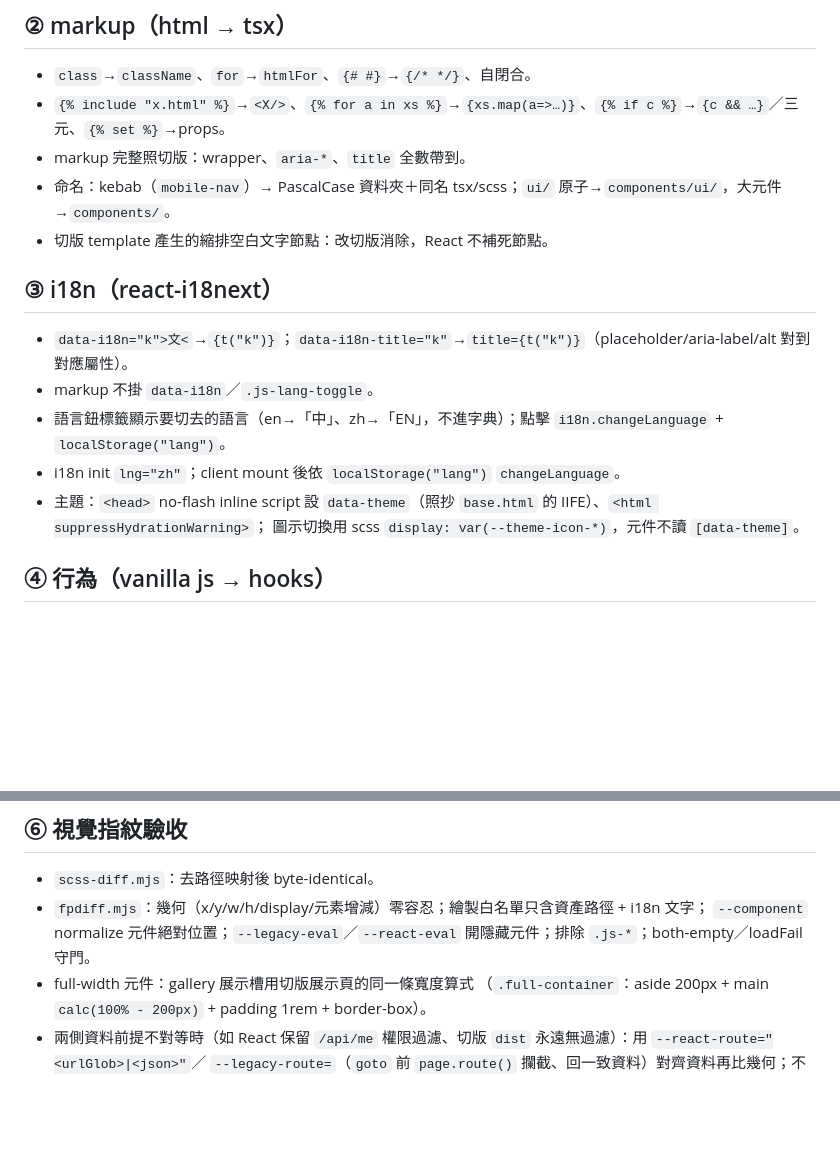
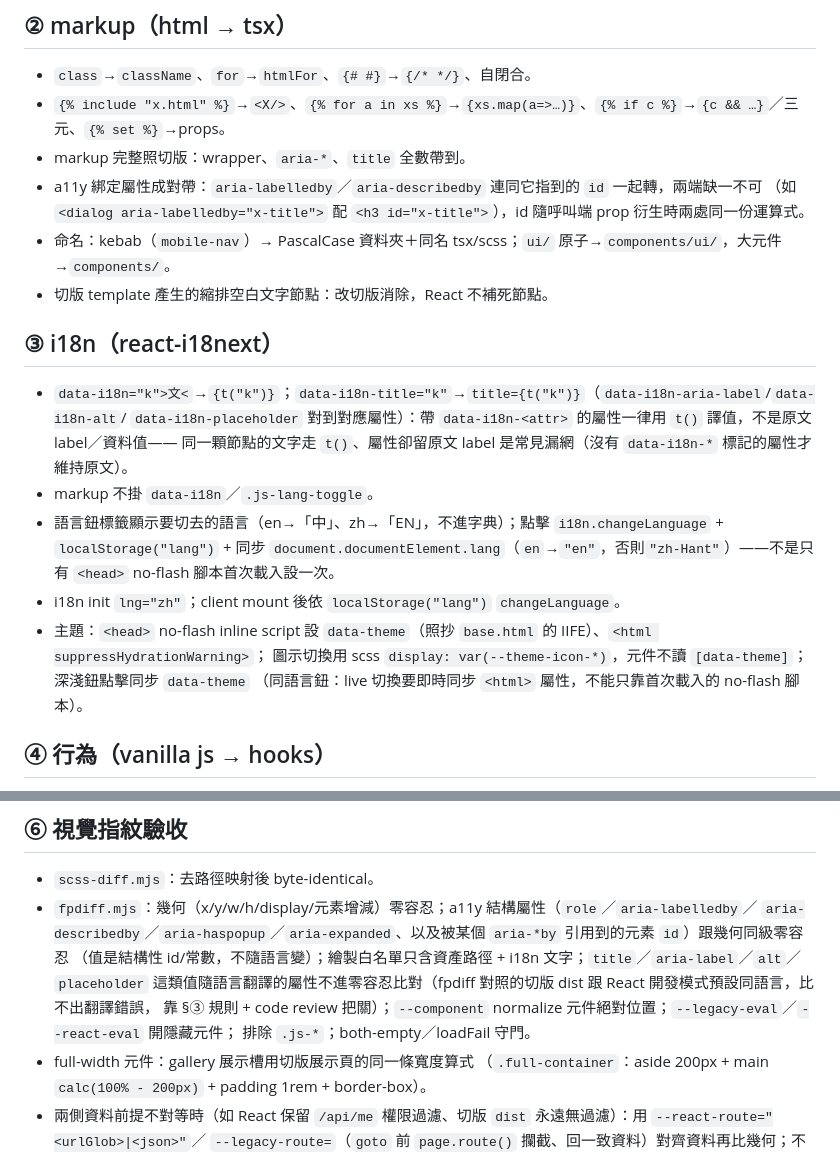
Before and after one commit to shawnshen1206/gufofaq-frontend-11ty, a Markdown page: REACT-CONVERSION.md, 2 parts joined by grey strips. Rendered like a GitHub page; blank space fills up the shorter version.

Commit message:
docs(react-conversion): 補 a11y 屬性成對帶、i18n 屬性譯值、fpdiff 比 a11y 結構屬性規則
黃金範例曾漏掉 aria-labelledby/id 綁定、屬性級 i18n 譯值、live 切語言/主題同步 <html>；
fpdiff 原本不比 aria-*/role，這類差異落在盲區。補三條規則避免放大階段複製走樣。

Co-Authored-By: Claude Opus 4.8 <noreply@anthropic.com>

```diff
--- a/REACT-CONVERSION.md
+++ b/REACT-CONVERSION.md
@@ -32,17 +32,23 @@
 - `class`→`className`、`for`→`htmlFor`、`{# #}`→`{/* */}`、自閉合。
 - `{% include "x.html" %}`→`<X/>`、`{% for a in xs %}`→`{xs.map(a=>…)}`、`{% if c %}`→`{c && …}`／三元、`{% set %}`→props。
 - markup 完整照切版：wrapper、`aria-*`、`title` 全數帶到。
+- a11y 綁定屬性成對帶：`aria-labelledby`／`aria-describedby` 連同它指到的 `id` 一起轉，兩端缺一不可
+  （如 `<dialog aria-labelledby="x-title">` 配 `<h3 id="x-title">`），id 隨呼叫端 prop 衍生時兩處同一份運算式。
 - 命名：kebab（`mobile-nav`）→ PascalCase 資料夾＋同名 tsx/scss；`ui/` 原子→`components/ui/`，大元件→`components/`。
 - 切版 template 產生的縮排空白文字節點：改切版消除，React 不補死節點。
 
 ## ③ i18n（react-i18next）
 
-- `data-i18n="k">文<`→`{t("k")}`；`data-i18n-title="k"`→`title={t("k")}`（placeholder/aria-label/alt 對到對應屬性）。
+- `data-i18n="k">文<`→`{t("k")}`；`data-i18n-title="k"`→`title={t("k")}`（`data-i18n-aria-label`/`data-i18n-alt`/
+  `data-i18n-placeholder` 對到對應屬性）：帶 `data-i18n-<attr>` 的屬性一律用 `t()` 譯值，不是原文 label／資料值——
+  同一顆節點的文字走 `t()`、屬性卻留原文 label 是常見漏網（沒有 `data-i18n-*` 標記的屬性才維持原文）。
 - markup 不掛 `data-i18n`／`.js-lang-toggle`。
-- 語言鈕標籤顯示要切去的語言（en→「中」、zh→「EN」，不進字典）；點擊 `i18n.changeLanguage` + `localStorage("lang")`。
+- 語言鈕標籤顯示要切去的語言（en→「中」、zh→「EN」，不進字典）；點擊 `i18n.changeLanguage` + `localStorage("lang")` +
+  同步 `document.documentElement.lang`（`en`→`"en"`，否則`"zh-Hant"`）——不是只有 `<head>` no-flash 腳本首次載入設一次。
 - i18n init `lng="zh"`；client mount 後依 `localStorage("lang")` `changeLanguage`。
 - 主題：`<head>` no-flash inline script 設 `data-theme`（照抄 `base.html` 的 IIFE）、`<html suppressHydrationWarning>`；
-  圖示切換用 scss `display: var(--theme-icon-*)`，元件不讀 `[data-theme]`。
+  圖示切換用 scss `display: var(--theme-icon-*)`，元件不讀 `[data-theme]`；深淺鈕點擊同步 `data-theme`
+  （同語言鈕：live 切換要即時同步 `<html>` 屬性，不能只靠首次載入的 no-flash 腳本）。
 
 ## ④ 行為（vanilla js → hooks）
 
@@ -63,8 +69,12 @@
 ## ⑥ 視覺指紋驗收
 
 - `scss-diff.mjs`：去路徑映射後 byte-identical。
-- `fpdiff.mjs`：幾何（x/y/w/h/display/元素增減）零容忍；繪製白名單只含資產路徑 + i18n 文字；
-  `--component` normalize 元件絕對位置；`--legacy-eval`／`--react-eval` 開隱藏元件；排除 `.js-*`；both-empty／loadFail 守門。
+- `fpdiff.mjs`：幾何（x/y/w/h/display/元素增減）零容忍；a11y 結構屬性（`role`／`aria-labelledby`／
+  `aria-describedby`／`aria-haspopup`／`aria-expanded`、以及被某個 `aria-*by` 引用到的元素 `id`）跟幾何同級零容忍
+  （值是結構性 id/常數，不隨語言變）；繪製白名單只含資產路徑 + i18n 文字；`title`／`aria-label`／`alt`／`placeholder`
+  這類值隨語言翻譯的屬性不進零容忍比對（fpdiff 對照的切版 dist 跟 React 開發模式預設同語言，比不出翻譯錯誤，
+  靠 §③ 規則 + code review 把關）；`--component` normalize 元件絕對位置；`--legacy-eval`／`--react-eval` 開隱藏元件；
+  排除 `.js-*`；both-empty／loadFail 守門。
 - full-width 元件：gallery 展示槽用切版展示頁的同一條寬度算式
   （`.full-container`：aside 200px + main `calc(100% - 200px)` + padding 1rem + border-box）。
 - 兩側資料前提不對等時（如 React 保留 `/api/me` 權限過濾、切版 `dist` 永遠無過濾）：用 `--react-route="<urlGlob>|<json>"`／
```
